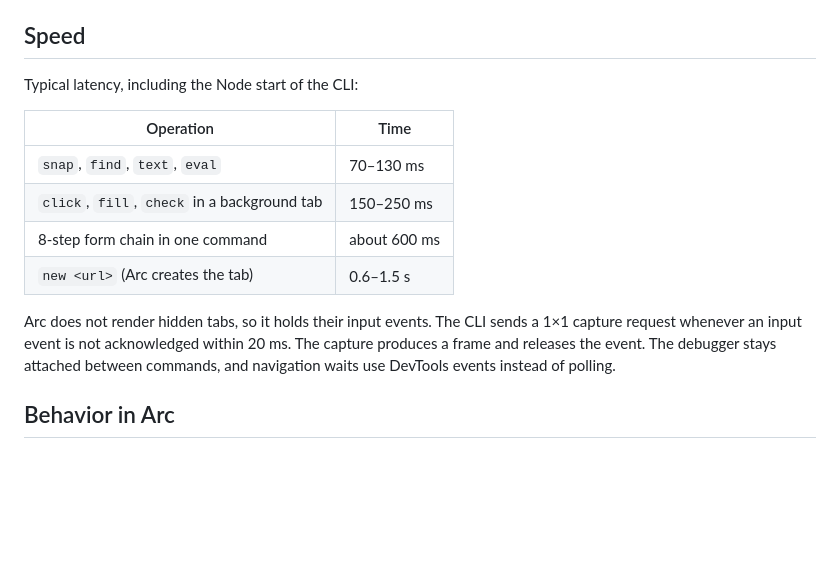
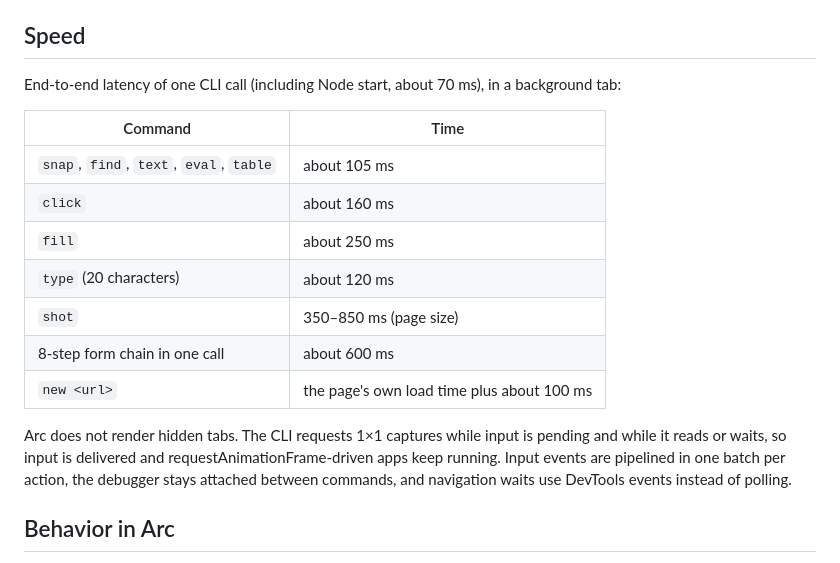
Before and after one commit to nesetkab/claude4arc, a Markdown page: README.md, the part around the change. Rendered like a GitHub page; blank space fills up the shorter version.

Commit message:
README: current latency numbers

```diff
--- a/README.md
+++ b/README.md
@@ -67,20 +67,24 @@ Scripts cover loops and extraction: `arc-browser run 7 <<'EOF' ... EOF`, with
 
 ## Speed
 
-Typical latency, including the Node start of the CLI:
+End-to-end latency of one CLI call (including Node start, about 70 ms), in a
+background tab:
 
-| Operation | Time |
+| Command | Time |
 |---|---|
-| `snap`, `find`, `text`, `eval` | 70–130 ms |
-| `click`, `fill`, `check` in a background tab | 150–250 ms |
-| 8-step form chain in one command | about 600 ms |
-| `new <url>` (Arc creates the tab) | 0.6–1.5 s |
+| `snap`, `find`, `text`, `eval`, `table` | about 105 ms |
+| `click` | about 160 ms |
+| `fill` | about 250 ms |
+| `type` (20 characters) | about 120 ms |
+| `shot` | 350–850 ms (page size) |
+| 8-step form chain in one call | about 600 ms |
+| `new <url>` | the page's own load time plus about 100 ms |
 
-Arc does not render hidden tabs, so it holds their input events. The CLI sends
-a 1×1 capture request whenever an input event is not acknowledged within
-20 ms. The capture produces a frame and releases the event. The debugger stays
-attached between commands, and navigation waits use DevTools events instead of
-polling.
+Arc does not render hidden tabs. The CLI requests 1×1 captures while input
+is pending and while it reads or waits, so input is delivered and
+requestAnimationFrame-driven apps keep running. Input events are pipelined in
+one batch per action, the debugger stays attached between commands, and
+navigation waits use DevTools events instead of polling.
 
 ## Behavior in Arc
 
```
